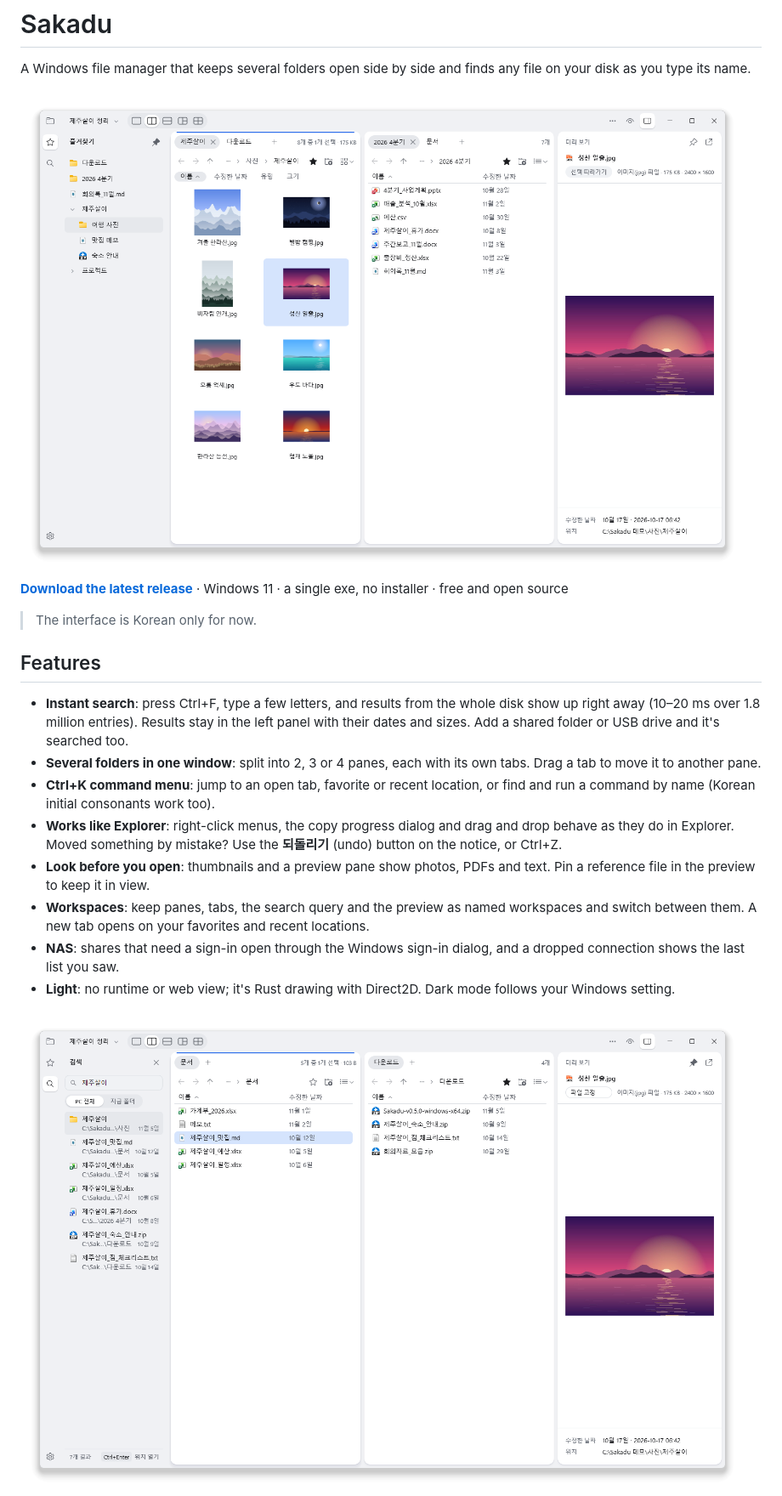
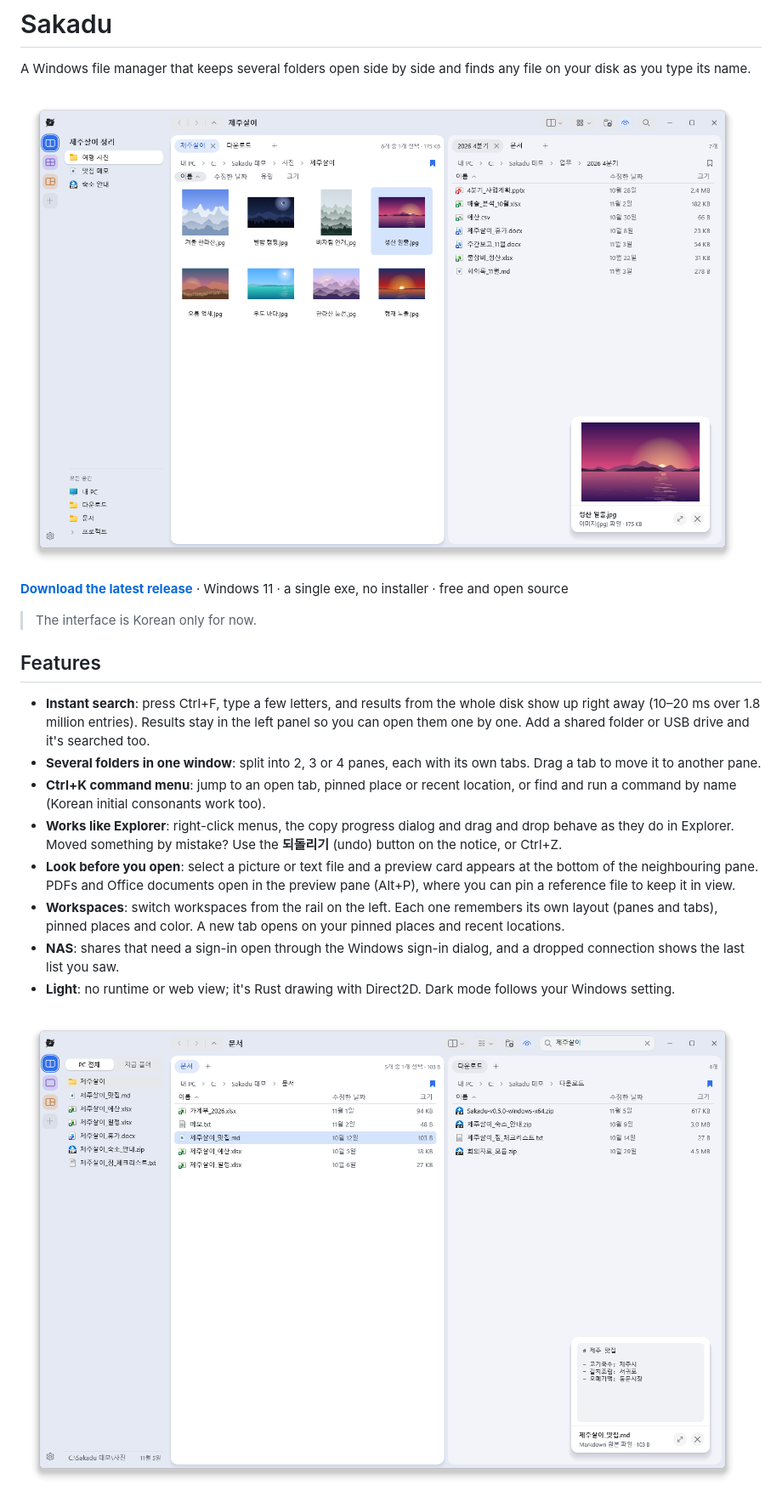
Before and after one commit to noddish/sakadu, a Markdown page: README.en.md, the part around one of its changes. Shown at 85% size. Drawn GitHub-style; pictures changed too: docs/screenshot-main.png, docs/screenshot-search.png.

```diff
--- a/README.en.md
+++ b/README.en.md
@@ -12,12 +12,12 @@ A Windows file manager that keeps several folders open side by side and finds an
 
 ## Features
 
-- **Instant search**: press Ctrl+F, type a few letters, and results from the whole disk show up right away (10–20 ms over 1.8 million entries). Results stay in the left panel with their dates and sizes. Add a shared folder or USB drive and it's searched too.
+- **Instant search**: press Ctrl+F, type a few letters, and results from the whole disk show up right away (10–20 ms over 1.8 million entries). Results stay in the left panel so you can open them one by one. Add a shared folder or USB drive and it's searched too.
 - **Several folders in one window**: split into 2, 3 or 4 panes, each with its own tabs. Drag a tab to move it to another pane.
-- **Ctrl+K command menu**: jump to an open tab, favorite or recent location, or find and run a command by name (Korean initial consonants work too).
+- **Ctrl+K command menu**: jump to an open tab, pinned place or recent location, or find and run a command by name (Korean initial consonants work too).
 - **Works like Explorer**: right-click menus, the copy progress dialog and drag and drop behave as they do in Explorer. Moved something by mistake? Use the **되돌리기** (undo) button on the notice, or Ctrl+Z.
-- **Look before you open**: thumbnails and a preview pane show photos, PDFs and text. Pin a reference file in the preview to keep it in view.
-- **Workspaces**: keep panes, tabs, the search query and the preview as named workspaces and switch between them. A new tab opens on your favorites and recent locations.
+- **Look before you open**: select a picture or text file and a preview card appears at the bottom of the neighbouring pane. PDFs and Office documents open in the preview pane (Alt+P), where you can pin a reference file to keep it in view.
+- **Workspaces**: switch workspaces from the rail on the left. Each one remembers its own layout (panes and tabs), pinned places and color. A new tab opens on your pinned places and recent locations.
 - **NAS**: shares that need a sign-in open through the Windows sign-in dialog, and a dropped connection shows the last list you saw.
 - **Light**: no runtime or web view; it's Rust drawing with Direct2D. Dark mode follows your Windows setting.
 
```
Also changed, not shown: other parts of README.en.md (+5 -5 lines), README.md (+9 -9 lines), docs/screenshot-dark.png, 2 other files.
